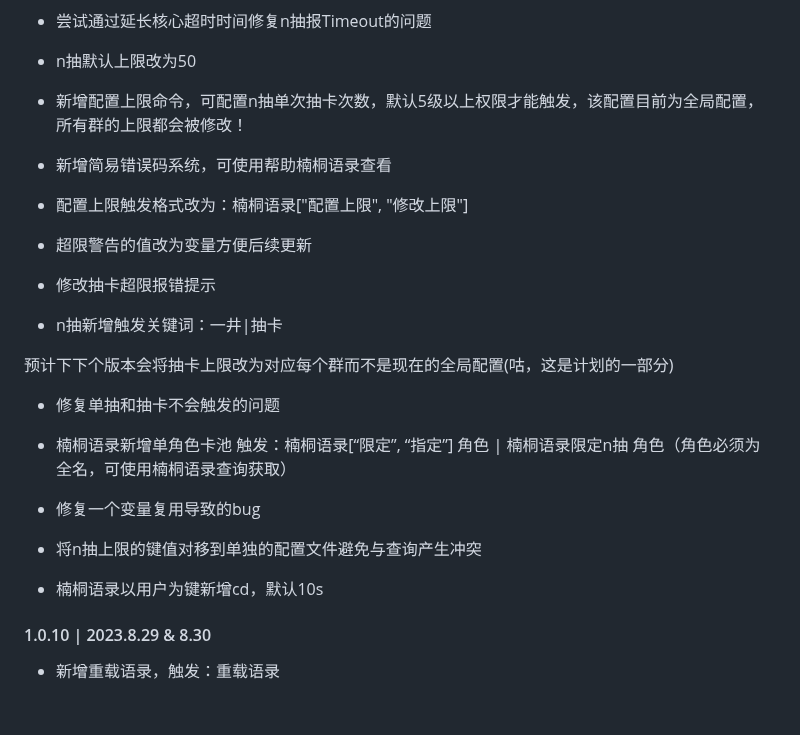
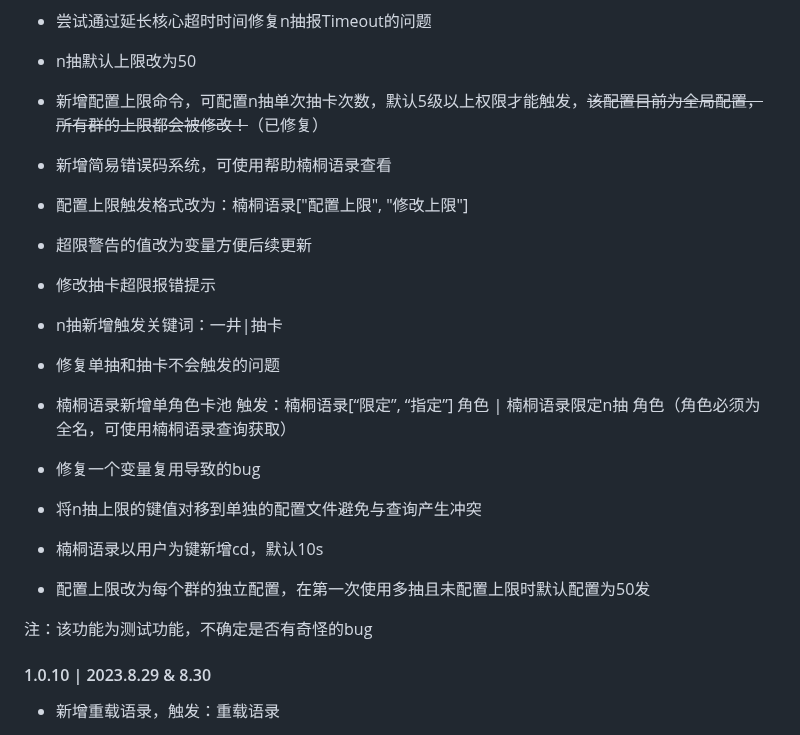
Before and after one commit to SHDocter/sentences_custom_update, a Markdown page: README.md, the part around the change. Rendered like a GitHub page; blank space fills up the shorter version.

```diff
--- a/README.md
+++ b/README.md
@@ -56,7 +56,7 @@ n抽触发正则：([0-9]+抽|零抽|单抽|抽)
 
 - n抽默认上限改为50
 
-- 新增配置上限命令，可配置n抽单次抽卡次数，默认5级以上权限才能触发，该配置目前为全局配置，所有群的上限都会被修改！
+- 新增配置上限命令，可配置n抽单次抽卡次数，默认5级以上权限才能触发，<s>该配置目前为全局配置，所有群的上限都会被修改！</s>（已修复）
 
 - 新增简易错误码系统，可使用帮助楠桐语录查看
 
@@ -68,8 +68,6 @@ n抽触发正则：([0-9]+抽|零抽|单抽|抽)
 
 - n抽新增触发关键词：一井|抽卡
 
-预计下下个版本会将抽卡上限改为对应每个群而不是现在的全局配置(咕，这是计划的一部分)
-
 - 修复单抽和抽卡不会触发的问题
 
 - 楠桐语录新增单角色卡池 触发：楠桐语录[“限定”, “指定”] 角色 | 楠桐语录限定n抽 角色（角色必须为全名，可使用楠桐语录查询获取）
@@ -79,6 +77,10 @@ n抽触发正则：([0-9]+抽|零抽|单抽|抽)
 - 将n抽上限的键值对移到单独的配置文件避免与查询产生冲突
 
 - 楠桐语录以用户为键新增cd，默认10s
+
+- 配置上限改为每个群的独立配置，在第一次使用多抽且未配置上限时默认配置为50发
+
+注：该功能为测试功能，不确定是否有奇怪的bug
 
 #### 1.0.10 | 2023.8.29 & 8.30
 
```
